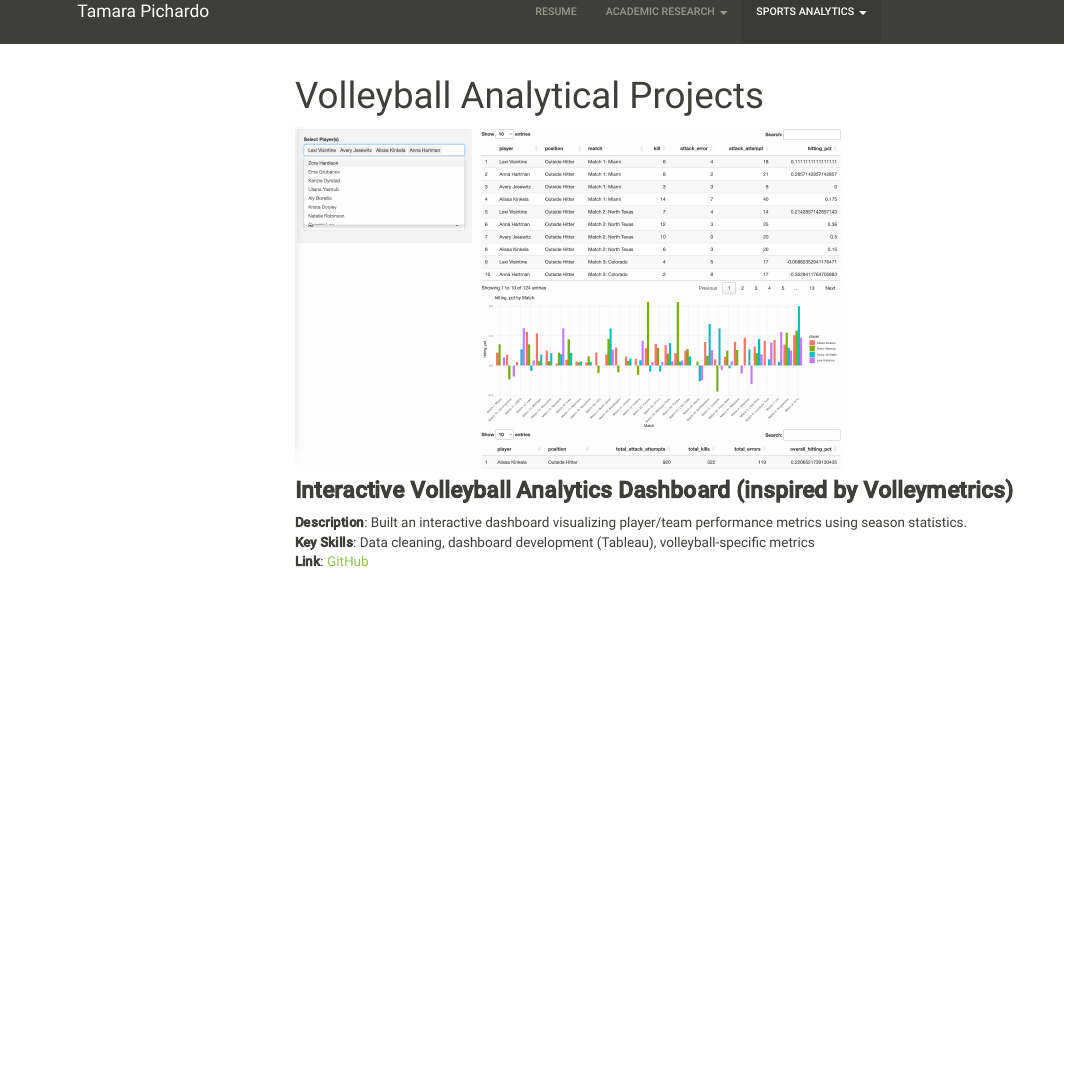
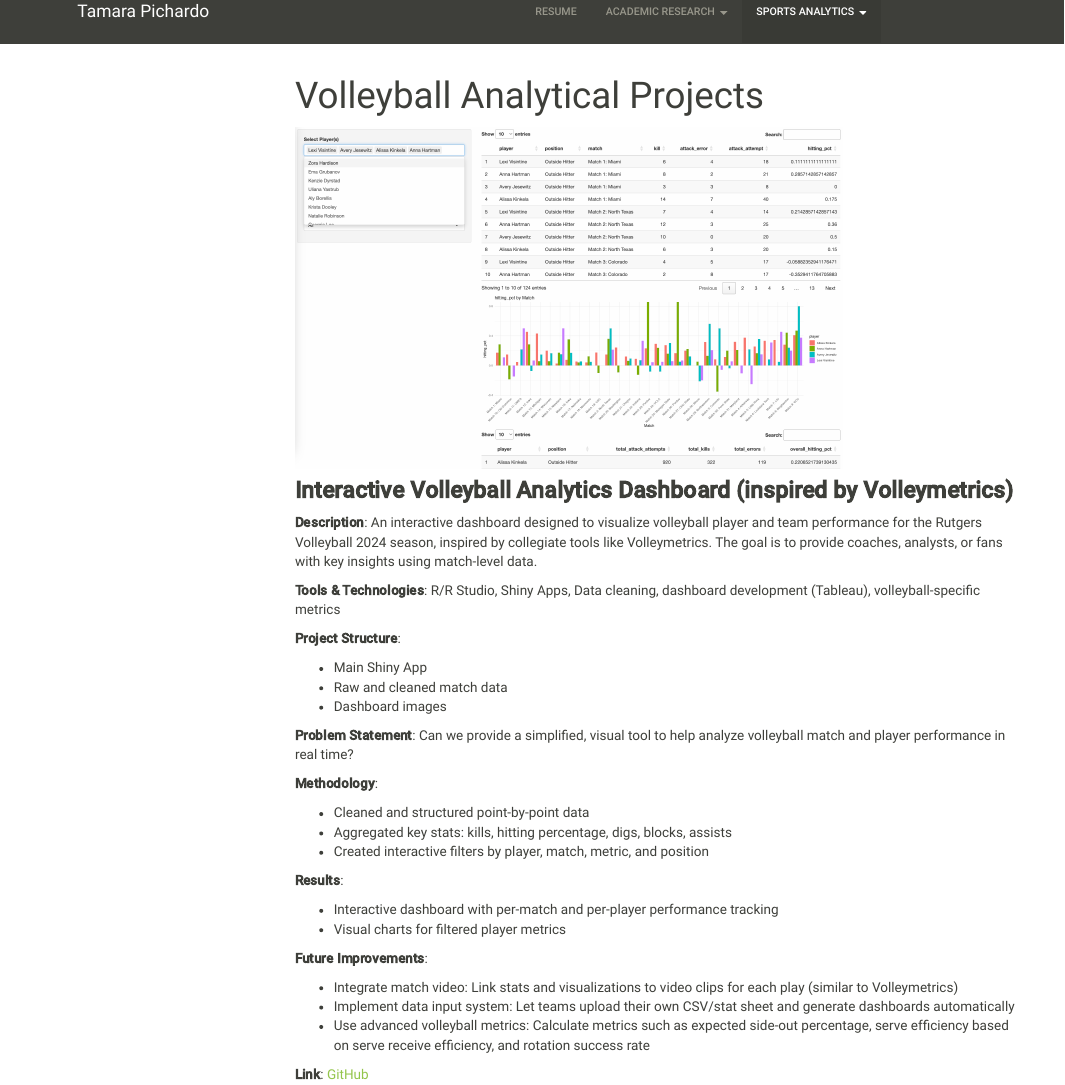
Before and after one commit to tpichardo7/tamara-pichardo.github.io, an R Markdown document (volleyball.Rmd): the page in a window 1100 px wide, from its top. The pictures show the output file volleyball.html that the author committed with the source, opened offline; library style sheets and scripts come from the installed R packages; menus at the side of the page are left out.

Commit message:
updating volleyball description

```diff
--- a/volleyball.Rmd
+++ b/volleyball.Rmd
@@ -9,6 +9,34 @@ output:
 <img src = "images/volleydashboard.png" style = "width:75%">
 
 ### **Interactive Volleyball Analytics Dashboard (inspired by Volleymetrics)**
-**Description**: Built an interactive dashboard visualizing player/team performance metrics using season statistics.
-**Key Skills**: Data cleaning, dashboard development (Tableau), volleyball-specific metrics
+**Description**: An interactive dashboard designed to visualize volleyball player and team performance for the Rutgers Volleyball 2024 season, inspired by collegiate tools like Volleymetrics. The goal is to provide coaches, analysts, or fans with key insights using match-level data.
+
+**Tools & Technologies**: R/R Studio, Shiny Apps, Data cleaning, dashboard development (Tableau), volleyball-specific metrics
+
+**Project Structure**:
+
+*   Main Shiny App
+*   Raw and cleaned match data
+*   Dashboard images
+
+**Problem Statement**: Can we provide a simplified, visual tool to help analyze volleyball match and player performance in real time?
+
+**Methodology**:
+
+*   Cleaned and structured point-by-point data
+*   Aggregated key stats: kills, hitting percentage, digs, blocks, assists
+*   Created interactive filters by player, match, metric, and position
+
+**Results**:
+
+*   Interactive dashboard with per-match and per-player performance tracking
+*   Visual charts for filtered player metrics
+
+**Future Improvements**:
+
+*   Integrate match video: Link stats and visualizations to video clips for each play (similar to Volleymetrics)
+*   Implement data input system: Let teams upload their own CSV/stat sheet and generate dashboards automatically
+*   Use advanced volleyball metrics: Calculate metrics such as expected side-out percentage, serve efficiency based on serve receive efficiency, and rotation success rate
+
+
 **Link**: [GitHub](https://github.com/tpichardo7/volleydashboard.git)
```
Also changed, not shown: volleyball.html.
